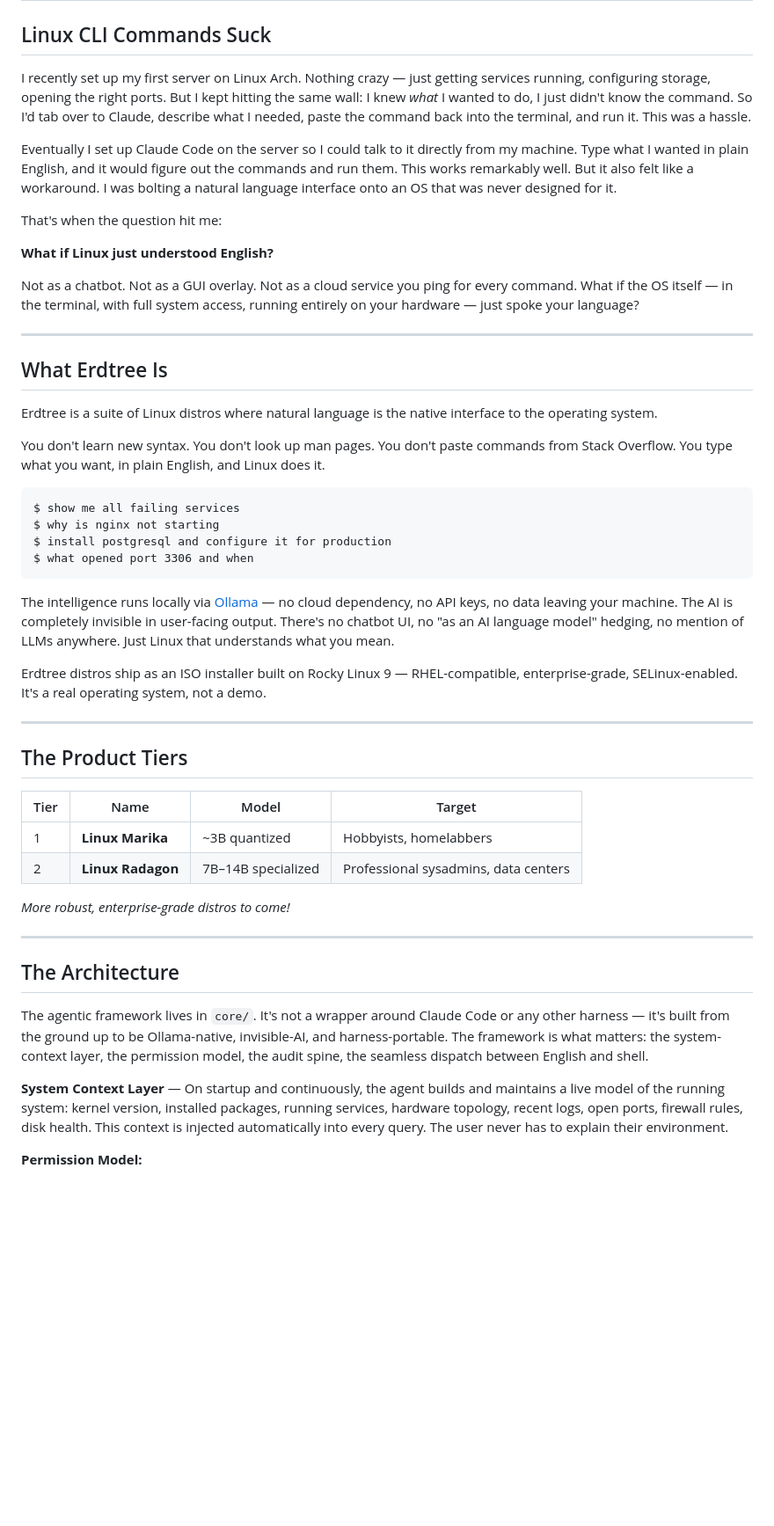
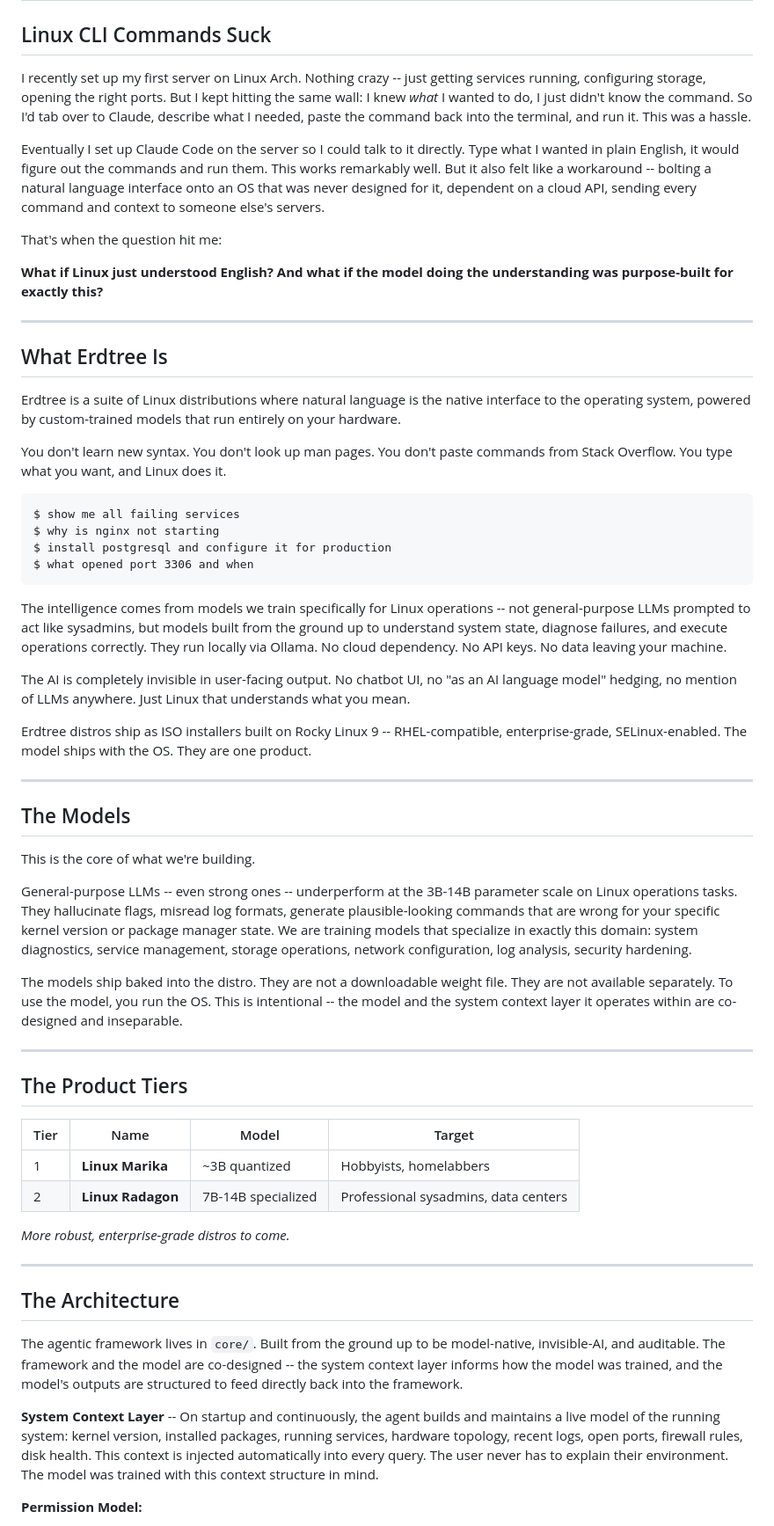
Before and after one commit to aaronblatnoy/erdtree, a Markdown page: README.md, the part around one of its changes. Shown at 88% size. GitHub-like rendering; blank space fills up the shorter version.

````diff
--- a/README.md
+++ b/README.md
@@ -2,23 +2,21 @@
 
 ## Linux CLI Commands Suck
 
-I recently set up my first server on Linux Arch. Nothing crazy — just getting services running, configuring storage, opening the right ports. But I kept hitting the same wall: I knew *what* I wanted to do, I just didn't know the  command. So I'd tab over to Claude, describe what I needed, paste the command back into the terminal, and run it. This was a hassle.
+I recently set up my first server on Linux Arch. Nothing crazy -- just getting services running, configuring storage, opening the right ports. But I kept hitting the same wall: I knew *what* I wanted to do, I just didn't know the command. So I'd tab over to Claude, describe what I needed, paste the command back into the terminal, and run it. This was a hassle.
 
-Eventually I set up Claude Code on the server so I could talk to it directly from my machine. Type what I wanted in plain English, and it would figure out the commands and run them. This works remarkably well. But it also felt like a workaround. I was bolting a natural language interface onto an OS that was never designed for it.
+Eventually I set up Claude Code on the server so I could talk to it directly. Type what I wanted in plain English, it would figure out the commands and run them. This works remarkably well. But it also felt like a workaround -- bolting a natural language interface onto an OS that was never designed for it, dependent on a cloud API, sending every command and context to someone else's servers.
 
 That's when the question hit me:
 
-**What if Linux just understood English?**
-
-Not as a chatbot. Not as a GUI overlay. Not as a cloud service you ping for every command. What if the OS itself — in the terminal, with full system access, running entirely on your hardware — just spoke your language?
+**What if Linux just understood English? And what if the model doing the understanding was purpose-built for exactly this?**
 
 ---
 
 ## What Erdtree Is
 
-Erdtree is a suite of Linux distros where natural language is the native interface to the operating system.
+Erdtree is a suite of Linux distributions where natural language is the native interface to the operating system, powered by custom-trained models that run entirely on your hardware.
 
-You don't learn new syntax. You don't look up man pages. You don't paste commands from Stack Overflow. You type what you want, in plain English, and Linux does it.
+You don't learn new syntax. You don't look up man pages. You don't paste commands from Stack Overflow. You type what you want, and Linux does it.
 
 ```
 $ show me all failing services
@@ -27,9 +25,21 @@ $ install postgresql and configure it for production
 $ what opened port 3306 and when
 ```
 
-The intelligence runs locally via [Ollama](https://ollama.com) — no cloud dependency, no API keys, no data leaving your machine. The AI is completely invisible in user-facing output. There's no chatbot UI, no "as an AI language model" hedging, no mention of LLMs anywhere. Just Linux that understands what you mean.
+The intelligence comes from models we train specifically for Linux operations -- not general-purpose LLMs prompted to act like sysadmins, but models built from the ground up to understand system state, diagnose failures, and execute operations correctly. They run locally via Ollama. No cloud dependency. No API keys. No data leaving your machine.
 
-Erdtree distros ship as an ISO installer built on Rocky Linux 9 — RHEL-compatible, enterprise-grade, SELinux-enabled. It's a real operating system, not a demo.
+The AI is completely invisible in user-facing output. No chatbot UI, no "as an AI language model" hedging, no mention of LLMs anywhere. Just Linux that understands what you mean.
+
+Erdtree distros ship as ISO installers built on Rocky Linux 9 -- RHEL-compatible, enterprise-grade, SELinux-enabled. The model ships with the OS. They are one product.
+
+---
+
+## The Models
+
+This is the core of what we're building.
+
+General-purpose LLMs -- even strong ones -- underperform at the 3B-14B parameter scale on Linux operations tasks. They hallucinate flags, misread log formats, generate plausible-looking commands that are wrong for your specific kernel version or package manager state. We are training models that specialize in exactly this domain: system diagnostics, service management, storage operations, network configuration, log analysis, security hardening.
+
+The models ship baked into the distro. They are not a downloadable weight file. They are not available separately. To use the model, you run the OS. This is intentional -- the model and the system context layer it operates within are co-designed and inseparable.
 
 ---
 
@@ -38,17 +48,17 @@ Erdtree distros ship as an ISO installer built on Rocky Linux 9 — RHEL-compati
 | Tier | Name | Model | Target |
 |------|------|-------|--------|
 | 1 | **Linux Marika** | ~3B quantized | Hobbyists, homelabbers |
-| 2 | **Linux Radagon** | 7B–14B specialized | Professional sysadmins, data centers |
+| 2 | **Linux Radagon** | 7B-14B specialized | Professional sysadmins, data centers |
 
-*More robust, enterprise-grade distros to come!*
+*More robust, enterprise-grade distros to come.*
 
 ---
 
 ## The Architecture
 
-The agentic framework lives in `core/`. It's not a wrapper around Claude Code or any other harness — it's built from the ground up to be Ollama-native, invisible-AI, and harness-portable. The framework is what matters: the system-context layer, the permission model, the audit spine, the seamless dispatch between English and shell.
+The agentic framework lives in `core/`. Built from the ground up to be model-native, invisible-AI, and auditable. The framework and the model are co-designed -- the system context layer informs how the model was trained, and the model's outputs are structured to feed directly back into the framework.
 
-**System Context Layer** — On startup and continuously, the agent builds and maintains a live model of the running system: kernel version, installed packages, running services, hardware topology, recent logs, open ports, firewall rules, disk health. This context is injected automatically into every query. The user never has to explain their environment.
+**System Context Layer** -- On startup and continuously, the agent builds and maintains a live model of the running system: kernel version, installed packages, running services, hardware topology, recent logs, open ports, firewall rules, disk health. This context is injected automatically into every query. The user never has to explain their environment. The model was trained with this context structure in mind.
 
 **Permission Model:**
 - Read operations → execute immediately
````
Also changed, not shown: other parts of README.md (+16 -7 lines).
